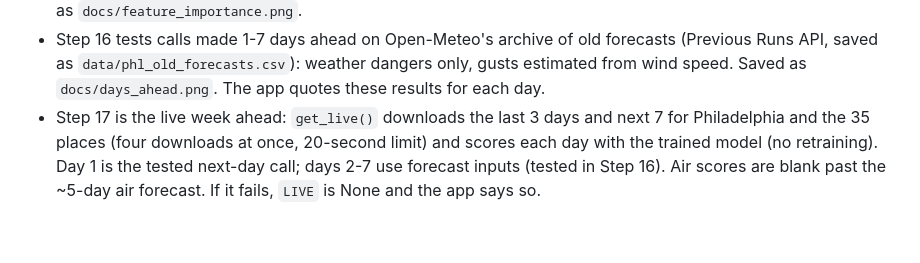
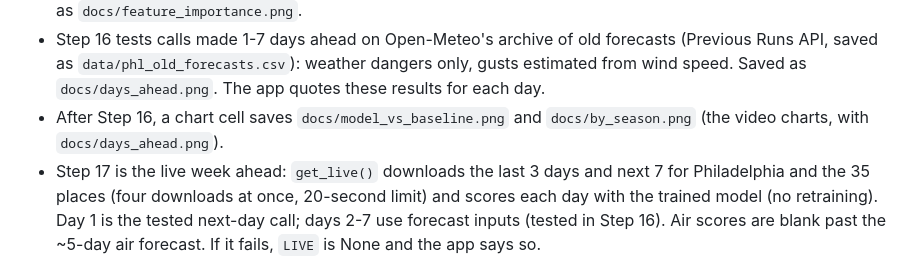
Before and after one commit to Brandozerd/veritas-climate-hackathon, a Markdown page: CLAUDE.md, the part around the change. GitHub-like rendering; blank space fills up the shorter version.

```diff
--- a/CLAUDE.md
+++ b/CLAUDE.md
@@ -119,6 +119,7 @@ practice/              <- practice only, never reused
 - Step 14 downloads the PHL airport station's real hourly readings (saved as `data/phl_station_hourly.csv`). The app's Past days tab shows them hour by hour; the model does not use them.
 - After Step 9, a shuffle test (permutation importance, with the real alert lines) shows which inputs matter. Saved as `docs/feature_importance.png`.
 - Step 16 tests calls made 1-7 days ahead on Open-Meteo's archive of old forecasts (Previous Runs API, saved as `data/phl_old_forecasts.csv`): weather dangers only, gusts estimated from wind speed. Saved as `docs/days_ahead.png`. The app quotes these results for each day.
+- After Step 16, a chart cell saves `docs/model_vs_baseline.png` and `docs/by_season.png` (the video charts, with `docs/days_ahead.png`).
 - Step 17 is the live week ahead: `get_live()` downloads the last 3 days and next 7 for Philadelphia and the 35 places (four downloads at once, 20-second limit) and scores each day with the trained model (no retraining). Day 1 is the tested next-day call; days 2-7 use forecast inputs (tested in Step 16). Air scores are blank past the ~5-day air forecast. If it fails, `LIVE` is None and the app says so.
 - App (Step 18): Gradio, with three tabs: "Week ahead" (day cards, per-day panels, wind map, forecast map, week graph; day switching happens in the browser), "Past days" (`recess_check()` replays a test-period day: the call, what happened, the station's hourly readings and the wind map) and "Results" (test results). A light/dark switch in the header (styles in `DARK_CSS`, put in the page head because Gradio rewrites selectors in its own CSS). Maps are drawn by `project/static/recess_maps.js` (Leaflet + OpenStreetMap). It shows US units and calls the model's output a "risk score," not a percent chance.
 
```
Also changed, not shown: README.md (+17 -1 lines), docs/by_season.png (added), docs/model_vs_baseline.png (added), 2 other files.
